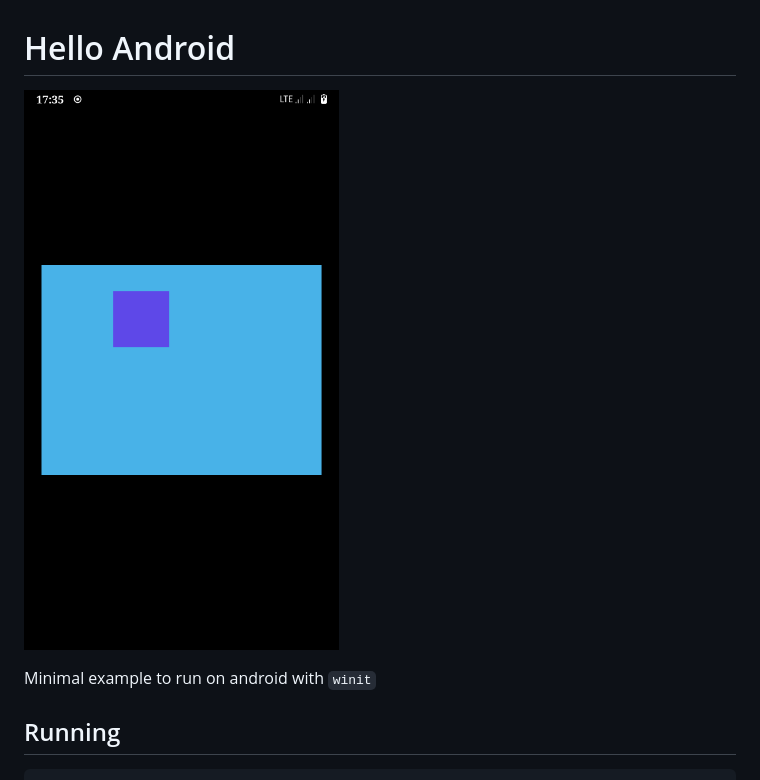
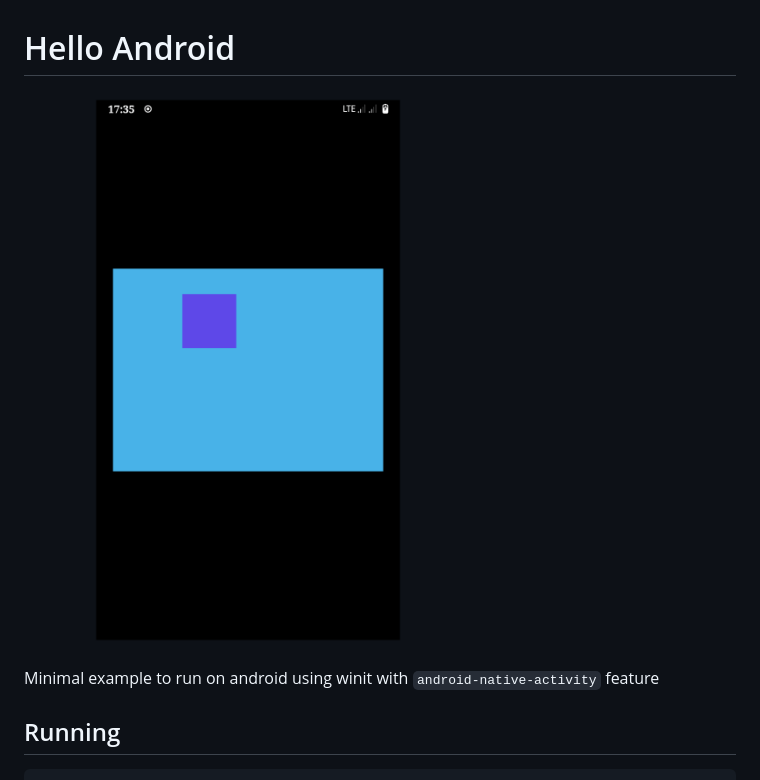
Before and after one commit to parasyte/pixels, a Markdown page: examples/minimal-winit-android/README.md, the part around the change. Rendered like a GitHub page; pictures changed too: img/minimal-winit-android.png.

Commit message:
add minimal-winit-android example

````diff
--- a/examples/minimal-winit-android/README.md
+++ b/examples/minimal-winit-android/README.md
@@ -2,7 +2,7 @@
 
 ![Hello Android](../../img/minimal-winit-android.png)
 
-Minimal example to run on android with `winit`
+Minimal example to run on android using winit with `android-native-activity` feature
 
 ## Running
 ```
````
